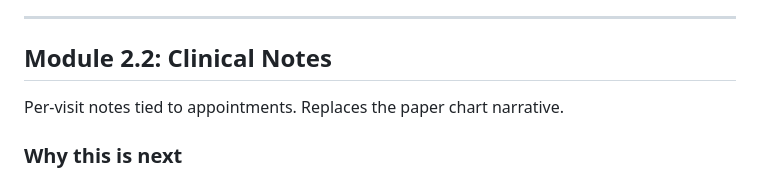
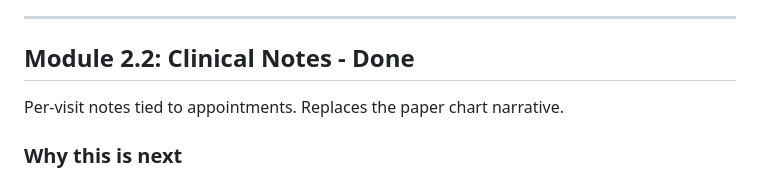
Before and after one commit to ggarber1/gregs-dental-software, a Markdown page: phase2_build_plan.md, the part around the change. Drawn GitHub-style.

Commit message:
mark 2.2 done

```diff
--- a/phase2_build_plan.md
+++ b/phase2_build_plan.md
@@ -42,7 +42,7 @@ Structured medical history with version tracking. Replaces Eaglesoft's weak medi
 
 ---
 
-## Module 2.2: Clinical Notes
+## Module 2.2: Clinical Notes - Done
 
 Per-visit notes tied to appointments. Replaces the paper chart narrative.
 
```
